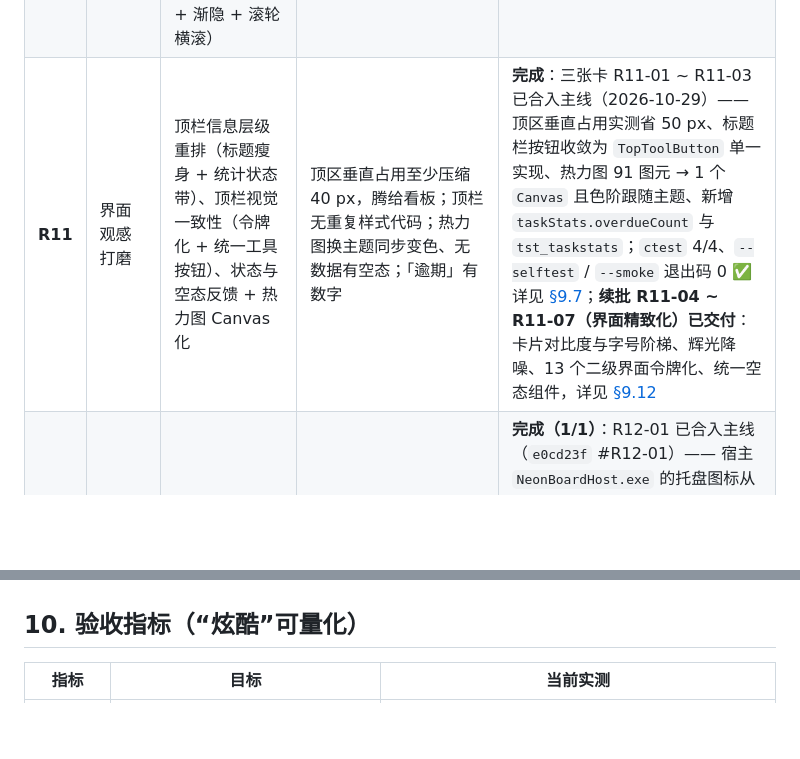
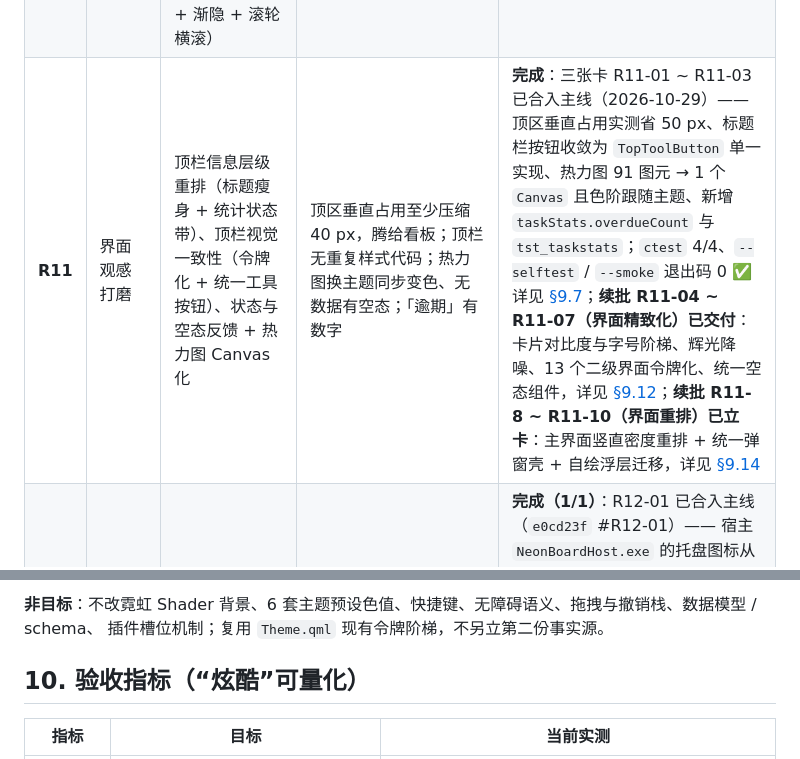
Before and after one commit to Reance195/NeonBoard, a Markdown page: docs/iteration-roadmap.md, 2 parts joined by grey strips. GitHub-like rendering; blank space fills up the shorter version.

Commit message:
docs(roadmap): 新增 R11 界面重排批次（§9.14）

```diff
--- a/docs/iteration-roadmap.md
+++ b/docs/iteration-roadmap.md
@@ -392,7 +392,7 @@ feat(board): 支持列内精确插位 #R1-04=done
 | **R8** | 记忆点收尾 | 主题包格式与外部加载、主题包市场（浏览 / 安装 / 卸载）、卡片详情抽屉（Markdown 笔记 + 就地编辑）、详情进阶（子任务进度环 + 审计时间线 `task_event` 侧表）、拖拽手感升级（涟漪 / 光轨 / 磁吸 / 列高亮）、键盘位移与拖拽可达性 | 第三方主题可安装，换配色不必改代码；详情能回答「这张卡的前世今生」；拖拽全程有落点有轨迹，键盘也能做完同样的事；`Motion.reduced` 时全部新动效瞬时 | **已完成（6/6）**：承接 §5 P1 第 4–6 项（R2 只做完了记忆点的一半）；六张卡 R8-01 ~ R8-06 全部交付结卡 —— R8-01 主题包加载（`182bf2b`）、R8-02 主题包市场（`f865de8`）、R8-03 卡片详情抽屉（`34d0b9b`）、R8-04 详情进阶 + `task_event` 时间线（`4390ff0`）、R8-05 拖拽手感（`109ef92`）、R8-06 键盘位移与可达性（`515386a`）；详见 [§9.4](#94-r8-记忆点收尾主题包--卡片详情--拖拽手感已完成) 与 [r8-experience-plan.md](r8-experience-plan.md)
 | **R9** | Agent 适配插件化 | Agent Provider 扩展点（插件声明 agent profile + 三层合并 + 老 meta 迁移）、四个官方插件（agent-claude / agent-opencode / agent-cursor / agent-codex） | 新增一个 agent = 加一个插件，不改 C++；「已声明但 CLI 不可用」在设置页可见而非等到执行失败；老库打开行为不变 | **完成（5/5）**：站外适配器（统一投递器 + 四个 agent 适配器）已交付，见 [agent-adapters.md](agent-adapters.md)；站内扩展点设计稿见 [agent-provider-api.md](agent-provider-api.md)；R9-01 扩展点（`01ec4a8`）✅ + 四个官方插件 R9-02 agent-claude（`e4b2cf6`）/ R9-03 agent-opencode（`d5d5f0d`）/ R9-04 agent-cursor（`186b0e9`，不可用态进设置页列表）/ R9-05 agent-codex（`5529dda`，stdin 接 NUL 与启用前置）均已以 `#R9-0x=done` 结卡 ✅；五卡已进看板快照 详见 [§9.5](#95-r9-agent-适配插件化已完成-55) |
 | **R10** | 项目维度与卡片分类 | 项目维度数据层（`project` 表 + `task_project` 侧表）、两级看板（全局 ⇄ 项目范围切换）、标签语义修正（`stageOf` 扫全数组 + 卡片显示分类）、存量数据分类补全、范围切换器溢出修复（宽度自适应 + 渐隐 + 滚轮横滚） | 看板能按项目切开；阶段归属不再受 `tags` 顺序影响；115 张存量卡归位（NeonBoard 102 / 抢号系统 6 / 启动窗改造 7），「其他」桶归零 | **完成（5/5）**：R10-01 项目维度数据层（`927e6b7` #R10-01=done）、R10-03 标签语义修正（`1c8e837`，补结于 `d81a755`）、R10-04 存量数据分类补全（`3950cbd` #R10-04=done）、R10-02 两级看板：全局 ⇄ 项目范围切换（`d9ab85d` #R10-02=done）、R10-05 切换器溢出修复（`153b053` #R10-05=done）均已结卡 ✅ 详见 [§9.6](#96-r10-项目维度与卡片分类已完成-55) |
-| **R11** | 界面观感打磨 | 顶栏信息层级重排（标题瘦身 + 统计状态带）、顶栏视觉一致性（令牌化 + 统一工具按钮）、状态与空态反馈 + 热力图 Canvas 化 | 顶区垂直占用至少压缩 40 px，腾给看板；顶栏无重复样式代码；热力图换主题同步变色、无数据有空态；「逾期」有数字 | **完成**：三张卡 R11-01 ~ R11-03 已合入主线（2026-10-29）—— 顶区垂直占用实测省 50 px、标题栏按钮收敛为 `TopToolButton` 单一实现、热力图 91 图元 → 1 个 `Canvas` 且色阶跟随主题、新增 `taskStats.overdueCount` 与 `tst_taskstats`；`ctest` 4/4、`--selftest` / `--smoke` 退出码 0 ✅ 详见 [§9.7](#97-r11-界面观感打磨已完成-33)；**续批 R11-04 ~ R11-07（界面精致化）已交付**：卡片对比度与字号阶梯、辉光降噪、13 个二级界面令牌化、统一空态组件，详见 [§9.12](#912-r11-界面精致化已完成-44) |
+| **R11** | 界面观感打磨 | 顶栏信息层级重排（标题瘦身 + 统计状态带）、顶栏视觉一致性（令牌化 + 统一工具按钮）、状态与空态反馈 + 热力图 Canvas 化 | 顶区垂直占用至少压缩 40 px，腾给看板；顶栏无重复样式代码；热力图换主题同步变色、无数据有空态；「逾期」有数字 | **完成**：三张卡 R11-01 ~ R11-03 已合入主线（2026-10-29）—— 顶区垂直占用实测省 50 px、标题栏按钮收敛为 `TopToolButton` 单一实现、热力图 91 图元 → 1 个 `Canvas` 且色阶跟随主题、新增 `taskStats.overdueCount` 与 `tst_taskstats`；`ctest` 4/4、`--selftest` / `--smoke` 退出码 0 ✅ 详见 [§9.7](#97-r11-界面观感打磨已完成-33)；**续批 R11-04 ~ R11-07（界面精致化）已交付**：卡片对比度与字号阶梯、辉光降噪、13 个二级界面令牌化、统一空态组件，详见 [§9.12](#912-r11-界面精致化已完成-44)；**续批 R11-8 ~ R11-10（界面重排）已立卡**：主界面竖直密度重排 + 统一弹窗壳 + 自绘浮层迁移，详见 [§9.14](#914-r11-界面重排进行中-03) |
 | **R12** | 托盘图标修正 | 宿主进程托盘图标改用内嵌 neonboard 图标（R12-01） | 托盘显示 NeonBoard 霓虹图标，不再是系统通用图标 | **完成（1/1）**：R12-01 已合入主线（`e0cd23f` #R12-01）—— 宿主 `NeonBoardHost.exe` 的托盘图标从 `LoadIconW(nullptr, IDI_APPLICATION)`（系统通用图标）改为加载自身内嵌的 `neonboard.ico`（该图标 R5-05 起已由 `resources/neonboard.rc` 打进 Host，本次只是托盘代码没跟上） ✅ |
 | **R13** | 首启就绪竞态 | 看板偶发全空（0 条任务）与首启引导误弹的根因定位与修复：就绪判定从启动瞬间的一次快照改为随 count 可重算的派生状态，并留下区分「真空板 / 尚未就绪」的判据（R13-01） | 全新数据目录连续 5 次首启不出现「有卡却显示 0 条」或「有卡却弹引导」；ONBOARD 诊断行与 TaskModel 加载行 count 一致；`shouldOnboard` 三种组合有测试覆盖 | **完成**：R13-01 已合入主线（`b2d1bb8` #R13-01=done）—— 引导显隐从「启动算一次」改为随 `count` 重算，并加单测守住 `shouldOnboard` 的无状态性。**原始现象不是产品 bug**：那张「0 条 + 引导」截图截的是并行会话实例的窗口（判据：截图 mtime 落在该次运行窗口生命周期内，而同进程日志写着 `ONBOARD skip tasks 139`），见 `docs/pitfalls.md` 4.6；启动期 `load` 调两次、count 由 0 跳到实际条数的机制另见 6.4 ✅ |
 | **R14** | Agent 插件「装了没生效」 | R9 四个官方插件交付后核对发现两批空白：① 既有库上新增插件默认未授权、声明被静默丢弃（R14-01）；② 官方插件不进打包产物，安装版一个都看不到（R14-02）；③ cursor-agent 是 .cmd 包装器，执行器能否直接拉起未实测（R14-03）；④ opencode 只读参数 `--agent plan` 是否真实存在未核实（R14-04） | 既有库副本上四个插件 `declared[].authorized` 全为 true；dist 打包含全部官方插件且安装版能扫到；cursor-agent 与 opencode 两处问号各有实测结论落 `docs/agent-profile.md` | **完成（4/4）**：R14-01（`f611c19`）官方来源插件每次启动补齐缺失的声明权限、`plugins.grants.revoked` 给撤销留痕、第三方与示例仍走显式授权（伪造 `com.thirdparty.evil` 实测不放行），验收全部基于真实库副本；R14-02（`4fcdab9`）`deploy.ps1` 补拷 `plugins\*` 并加「以仓库 `plugins/` 为准、缺一个就 throw」的对齐自检，用 dist 产物（清掉 `NEONBOARD_SOURCE_DIR`）跑 `--plugin-report` 8 个插件全 `status=ok`；R14-03（`57ac656`）实测确认裸名 `.cmd` 必 `FailedToStart`（`findExecutable` 认 PATHEXT 而 `CreateProcess` 只补 `.exe`），`TaskRunner::resolveProgram` 先解析成绝对路径，A/B 对照去掉即红；R14-04（`728205c`）核实 opencode 1.19.0 内置 7 个 agent 含 `plan`，其 `edit` 为 deny、`bash` 未禁 —— 只读只到「工具白名单」档，不是系统级沙箱 ✅ 详见 [§9.8](#98-r14-agent-插件装了没生效已完成-44) 与 [agent-plugin-open-issues.md](agent-plugin-open-issues.md) |
@@ -887,3 +904,6 @@ neonboard-market 索引已上架 8 个插件并手写 `category` / `dependencies
+**非目标**：不改霓虹 Shader 背景、6 套主题预设色值、快捷键、无障碍语义、拖拽与撤销栈、数据模型 / schema、
+插件槽位机制；复用 `Theme.qml` 现有令牌阶梯，不另立第二份事实源。
+
 ## 10. 验收指标（“炫酷”可量化）
 | 指标 | 目标 | 当前实测 |
 | --- | --- | --- |
```
Also changed, not shown: other parts of docs/iteration-roadmap.md (+17 -0 lines).
